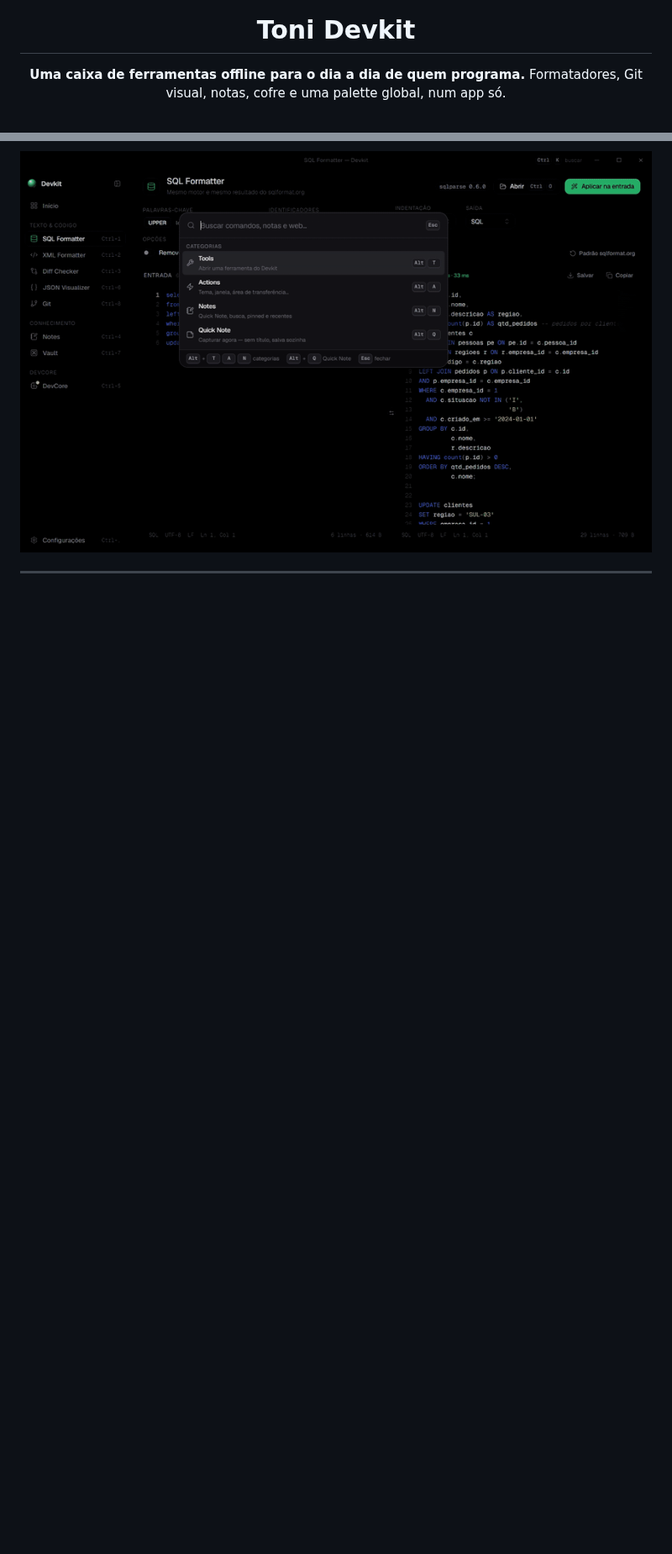
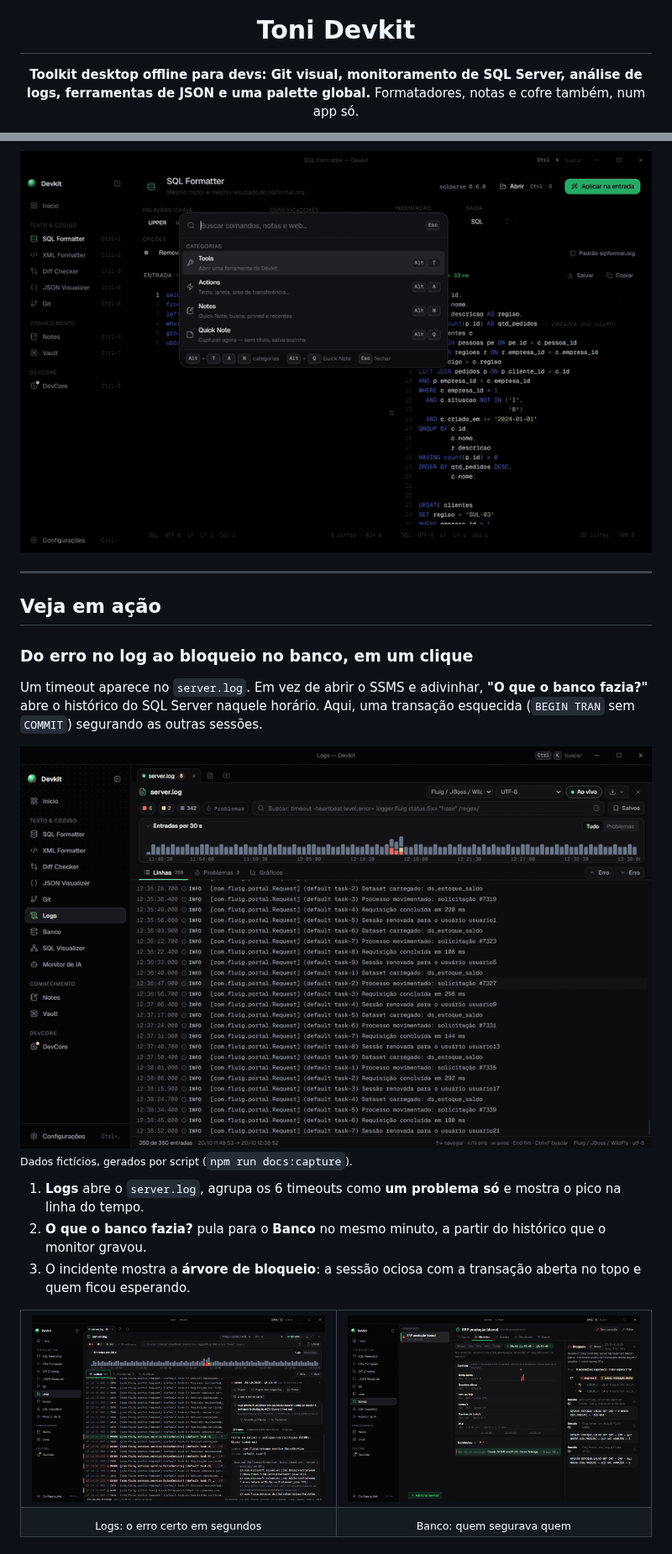
Before and after one commit to tonissx/toni-devkit, a Markdown page: README.md, 2 parts joined by grey strips. Shown at 84% size. GitHub-like rendering; pictures changed too: docs/img/db-blocking.png (added), docs/img/log-to-db.gif (added), docs/img/logs.png (added); blank space fills up the shorter version.

```diff
--- a/README.md
+++ b/README.md
@@ -4,6 +4,6 @@
 
 # Toni Devkit
 
-**Uma caixa de ferramentas offline para o dia a dia de quem programa.**
-Formatadores, Git visual, notas, cofre e uma palette global, num app só.
+**Toolkit desktop offline para devs: Git visual, monitoramento de SQL Server, análise de logs, ferramentas de JSON e uma palette global.**
+Formatadores, notas e cofre também, num app só.
 
@@ -14,3 +19,32 @@ Formatadores, Git visual, notas, cofre e uma palette global, num app só.
 <img src="docs/img/palette.gif" alt="Command palette abrindo por cima de outro app" width="760" />
 
 </div>
+
+---
+
+## Veja em ação
+
+### Do erro no log ao bloqueio no banco, em um clique
+
+Um timeout aparece no `server.log`. Em vez de abrir o SSMS e adivinhar, **"O que o banco fazia?"** abre o histórico do
+SQL Server naquele horário. Aqui, uma transação esquecida (`BEGIN TRAN` sem `COMMIT`) segurando as outras sessões.
+
+<img src="docs/img/log-to-db.gif" alt="Do erro de timeout no server.log ao histórico do Banco mostrando a sessão que bloqueava as outras" width="760" />
+
+<sub>Dados fictícios, gerados por script (`npm run docs:capture`).</sub>
+
+1. **Logs** abre o `server.log`, agrupa os 6 timeouts como **um problema só** e mostra o pico na linha do tempo.
+2. **O que o banco fazia?** pula para o **Banco** no mesmo minuto, a partir do histórico que o monitor gravou.
+3. O incidente mostra a **árvore de bloqueio**: a sessão ociosa com a transação aberta no topo e quem ficou esperando.
+
+<table>
+  <tr>
+    <td width="50%"><img src="docs/img/logs.png" alt="Logs: erro de timeout agrupado como um problema, com o stack trace" /></td>
+    <td width="50%"><img src="docs/img/db-blocking.png" alt="Banco: histórico com o incidente de bloqueio e a árvore de sessões" /></td>
+  </tr>
+  <tr>
+    <td align="center"><sub>Logs: o erro certo em segundos</sub></td>
+    <td align="center"><sub>Banco: quem segurava quem</sub></td>
+  </tr>
+</table>
+
```
Also changed, not shown: other parts of README.md (+76 -26 lines), README.en.md (added, +256 -0 lines), docs/img/README.md (+6 -0 lines), 3 other files.
